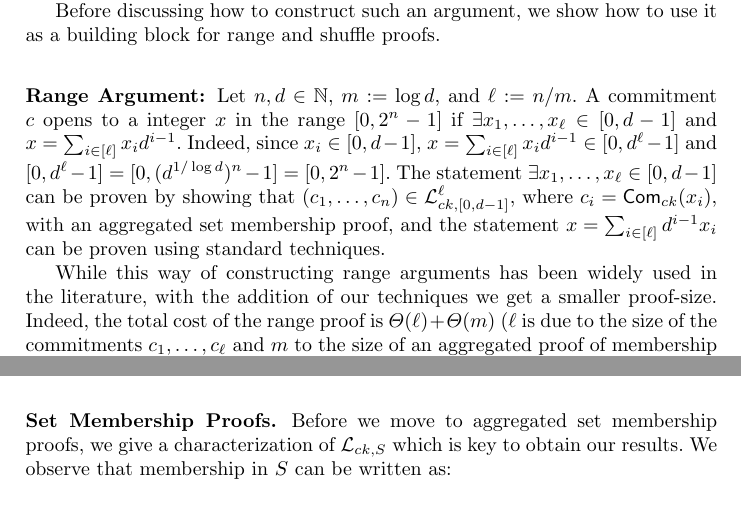
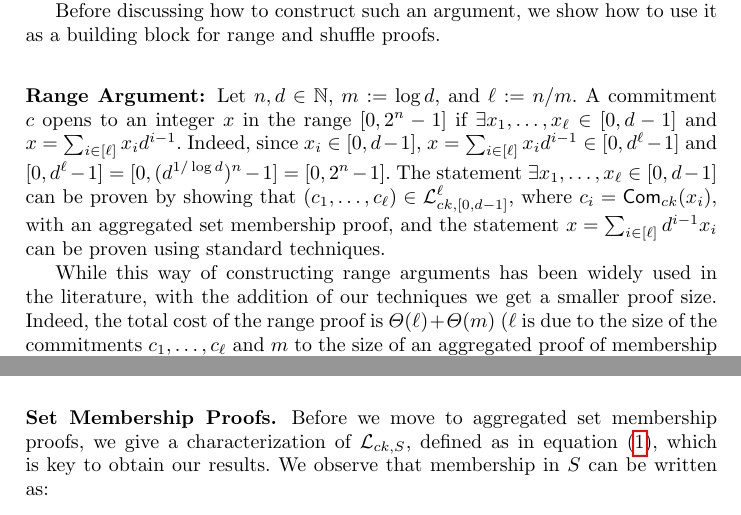
Before and after one commit to 4l0n50/listas, a LaTeX paper (main-listas.tex, which reads intro/our-techniques.tex): two parts of pages 3 and 4 of 17, joined at a grey line, cut so that both start at the same text. Compiled offline with pdfLaTeX.

Commit message:
estoy probando

```diff
--- a/intro/our-techniques.tex
+++ b/intro/our-techniques.tex
@@ -18,15 +18,15 @@ and further, the marginal distribution of $ck$ is assumed to be witness samplabl
 
 Before discussing how to construct such an argument, we show how to use it as a building block for range and shuffle proofs.
 \subsubsection{Range Argument:}
-Let $n,d\in\mathbb{N}$, $m:=\log d$, and $\ell:=n/m$. A commitment $c$ opens to a integer $x$ in the range $[0,2^n-1]$ if $\exists x_1,\ldots,x_\ell \in[0,d-1]$ and  $x=\sum_{i\in[\ell]}x_id^{i-1}$. Indeed, since $x_i\in[0,d-1]$,
+Let $n,d\in\mathbb{N}$, $m:=\log d$, and $\ell:=n/m$. A commitment $c$ opens to an integer $x$ in the range $[0,2^n-1]$ if $\exists x_1,\ldots,x_\ell \in[0,d-1]$ and  $x=\sum_{i\in[\ell]}x_id^{i-1}$. Indeed, since $x_i\in[0,d-1]$,
 $
 x  =  \sum_{i\in[\ell]} x_i d^{i-1}
    \in  [0,d^\ell-1]$ and  $[0,d^\ell-1]=[0,(d^{1/\log d})^n-1] = [0,2^n-1].
 $
-The statement $\exists x_1,\ldots,x_\ell \in[0,d-1]$ can be proven by showing that $(c_1,\ldots,c_n)\in\Lang_{ck,[0,d-1]}^\ell$, where $c_i=\Com_{ck}(x_i)$, with an aggregated set membership proof, and the statement $x=\sum_{i\in[\ell]}d^{i-1}x_i$ can be proven using standard techniques.
+The statement $\exists x_1,\ldots,x_\ell \in[0,d-1]$ can be proven by showing that $(c_1,\ldots,c_\ell)\in\Lang_{ck,[0,d-1]}^\ell$, where $c_i=\Com_{ck}(x_i)$, with an aggregated set membership proof, and the statement $x=\sum_{i\in[\ell]}d^{i-1}x_i$ can be proven using standard techniques.
 
-While this way of constructing range arguments has been widely used in the literature, with the addition of our techniques we get a smaller proof-size. Indeed, the total cost of the range proof is $\Theta(\ell)+\Theta(m)$ ($\ell$ is due to the size of the commitments $c_1,\ldots,c_\ell$ and $m$ to the size of an aggregated proof of membership in $\Lang_{ck,[0,d-1]}^\ell$).  Setting $d=n^{k}$ for arbitrary $k$ leads to a proof size of $\Theta(\frac{n}{k \log n})$. Compared to previous approaches, the novelty of ours is that the cost of proving that $x_1,\ldots,x_\ell\in[0,d-1]$ is significantly reduced.
-  \subsubsection{Shuffle Argument:} The proof is partially inspired by the non-interactive shuffle of \cite{AC:GroLu07}. The statement we want to prove in a correctness of a shuffle argument is : ``Given two vectors of ciphertexts which open, respectively, to vectors of plaintexts $[\vecb{m}_1]_2, [\vecb{m}_2]_2$, prove that
+While this way of constructing range arguments has been widely used in the literature, with the addition of our techniques we get a smaller proof size. Indeed, the total cost of the range proof is $\Theta(\ell)+\Theta(m)$ ($\ell$ is due to the size of the commitments $c_1,\ldots,c_\ell$ and $m$ to the size of an aggregated proof of membership in $\Lang_{ck,[0,d-1]}^\ell$).  Setting $d=n^{k}$ for arbitrary $k$ leads to a proof size of $\Theta(\frac{n}{k \log n})$. Compared to previous approaches, the novelty of ours is that the cost of proving that $x_1,\ldots,x_\ell\in[0,d-1]$ is significantly reduced.
+  \subsubsection{Shuffle Argument:} The proof is partially inspired by the non-interactive shuffle of \cite{AC:GroLu07}. The statement we want to prove in a correctness of a shuffle argument is: ``Given two vectors of ciphertexts which open, respectively, to vectors of plaintexts $[\vecb{m}_1]_2, [\vecb{m}_2]_2$, prove that
  $[\vecb{m}_2]$ is a permutation of $[\vecb{m}_1]$''.  Roughly, our strategy is the following:
 \iffull
 \begin{enumerate}[label=\arabic*)]
@@ -60,7 +60,7 @@ This soundness argument is an augmentation and translation into asymmetric group
 We note that it is crucial for our soundness argument that it is possible to decrypt the ciphertexts (otherwise we cannot extract solutions to the Kernel problems). This is possible in our case because public key for encryption is assumed to be witness-samplable and the argument is quasi-adaptive. This explains why we do not refer to the notion of culpable soundness, as in \cite{AC:GroLu07,EPRINT:FauLip15}.
 
 
-\subsubsection{Set Membership Proofs.} Before we move to aggregated set membership proofs, we give a characterization of $\Lang_{ck,S}$ which is key to obtain our results. We observe that membership in $S$ can be written as:
+\subsubsection{Set Membership Proofs.} Before we move to aggregated set membership proofs, we give a characterization of $\Lang_{ck,S}$, defined as in equation (\ref{def:ckS}), which is key to obtain our results. We observe that membership in $S$ can be written as:
 \begin{itemize}
 \item If $S \subset \GG_{\gamma}$, and we identify $S$ with $[\vecb{s}]_\gamma=([s_1]_\gamma,\ldots,[s_m]_\gamma)^\top$ then,
 $c \in \Lang_{ck,S}$ if and only if $\exists \vecb{b} \in \Z_q^{m}$ such that
```
Also changed, not shown: intro/our-techniques.tex (4 more changed lines).
